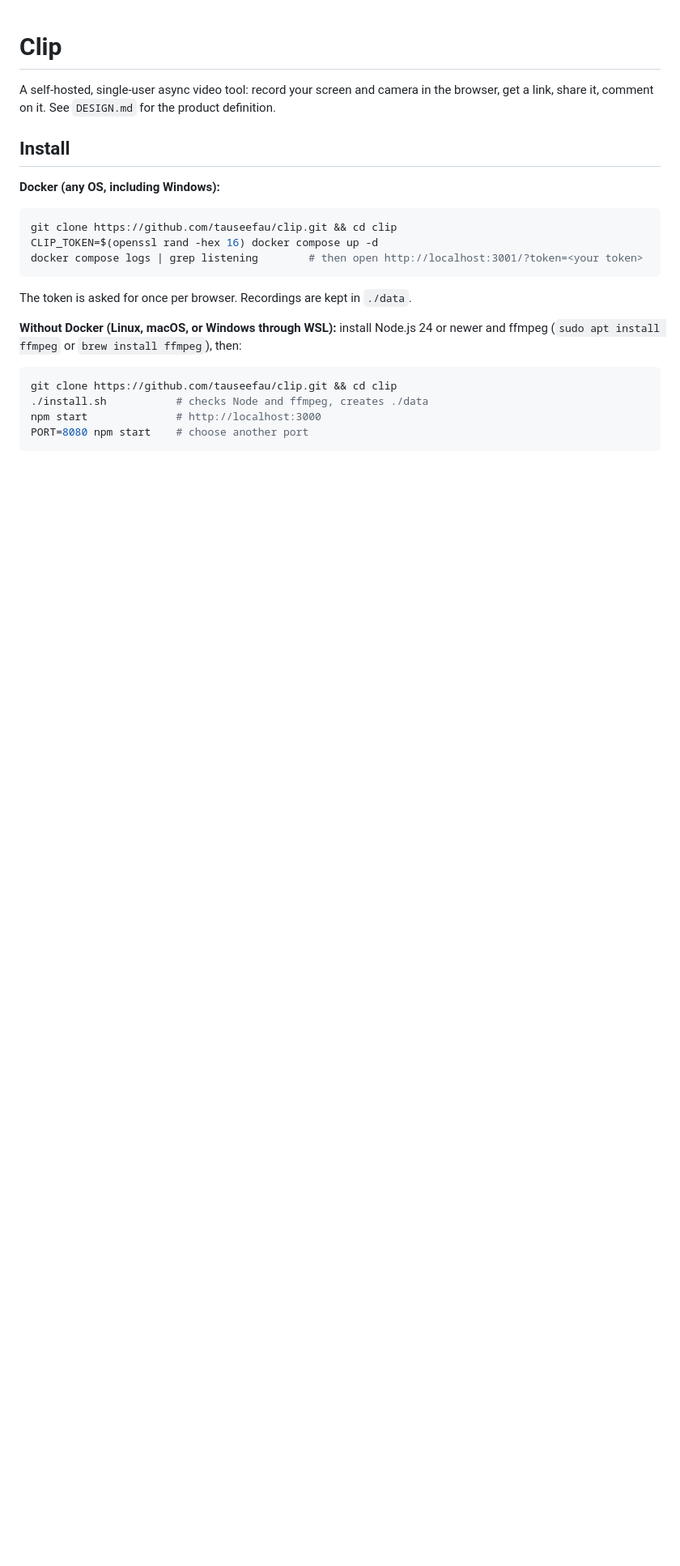
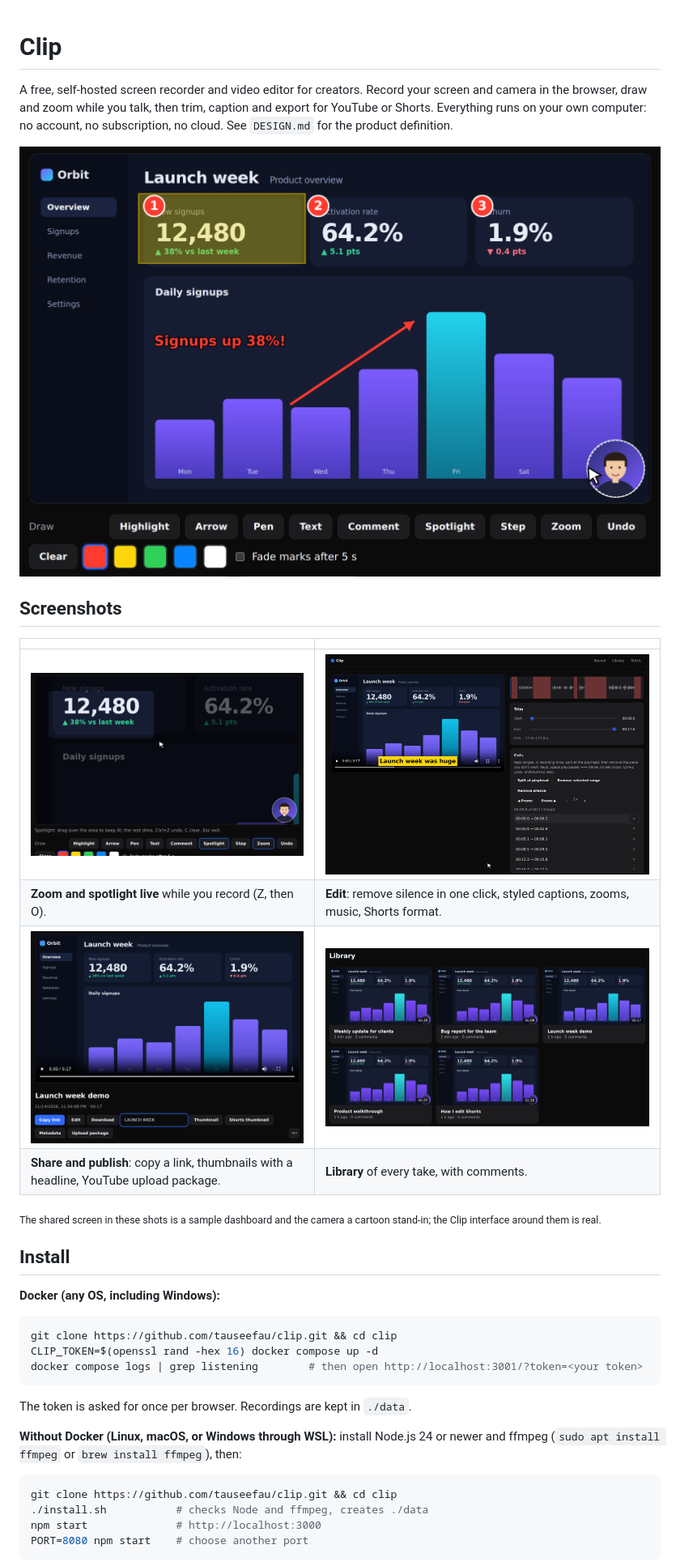
Before and after one commit to tauseefau/clip, a Markdown page: README.md, the part around the change. Shown at 81% size. Rendered like a GitHub page; pictures changed too: docs/screenshots/editor.png (added), docs/screenshots/library.png (added), docs/screenshots/recorder.png (added); blank space fills up the shorter version.

Commit message:
README: screenshots of the recorder, zoom, editor, watch page and library
Co-Authored-By: Claude Opus 5.5 <noreply@anthropic.com>

```diff
--- a/README.md
+++ b/README.md
@@ -1,7 +1,23 @@
 # Clip
 
-A self-hosted, single-user async video tool: record your screen and camera in the browser, get a
-link, share it, comment on it. See `DESIGN.md` for the product definition.
+A free, self-hosted screen recorder and video editor for creators. Record your screen and camera in
+the browser, draw and zoom while you talk, then trim, caption and export for YouTube or Shorts.
+Everything runs on your own computer: no account, no subscription, no cloud. See `DESIGN.md` for
+the product definition.
+
+![Recording with live arrows, highlights, numbered steps and text](docs/screenshots/recorder.png)
+
+## Screenshots
+
+| | |
+|---|---|
+| ![Live zoom with the spotlight dimming everything else](docs/screenshots/zoom-spotlight.png) | ![Editor with silence removed and a styled caption](docs/screenshots/editor.png) |
+| **Zoom and spotlight live** while you record (Z, then O). | **Edit**: remove silence in one click, styled captions, zooms, music, Shorts format. |
+| ![Watch page with share link, thumbnails and upload package](docs/screenshots/watch.png) | ![Library of recordings](docs/screenshots/library.png) |
+| **Share and publish**: copy a link, thumbnails with a headline, YouTube upload package. | **Library** of every take, with comments. |
+
+<sub>The shared screen in these shots is a sample dashboard and the camera a cartoon stand-in; the
+Clip interface around them is real.</sub>
 
 ## Install
 
```
